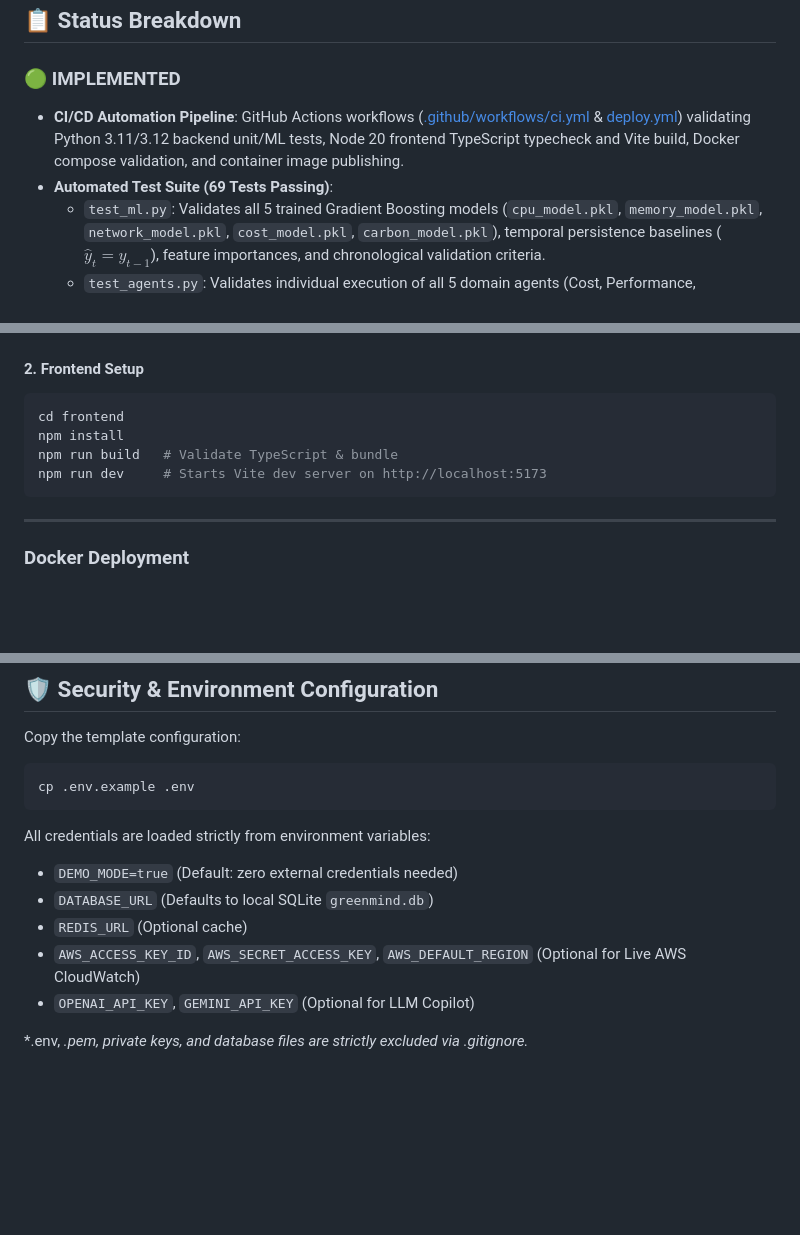
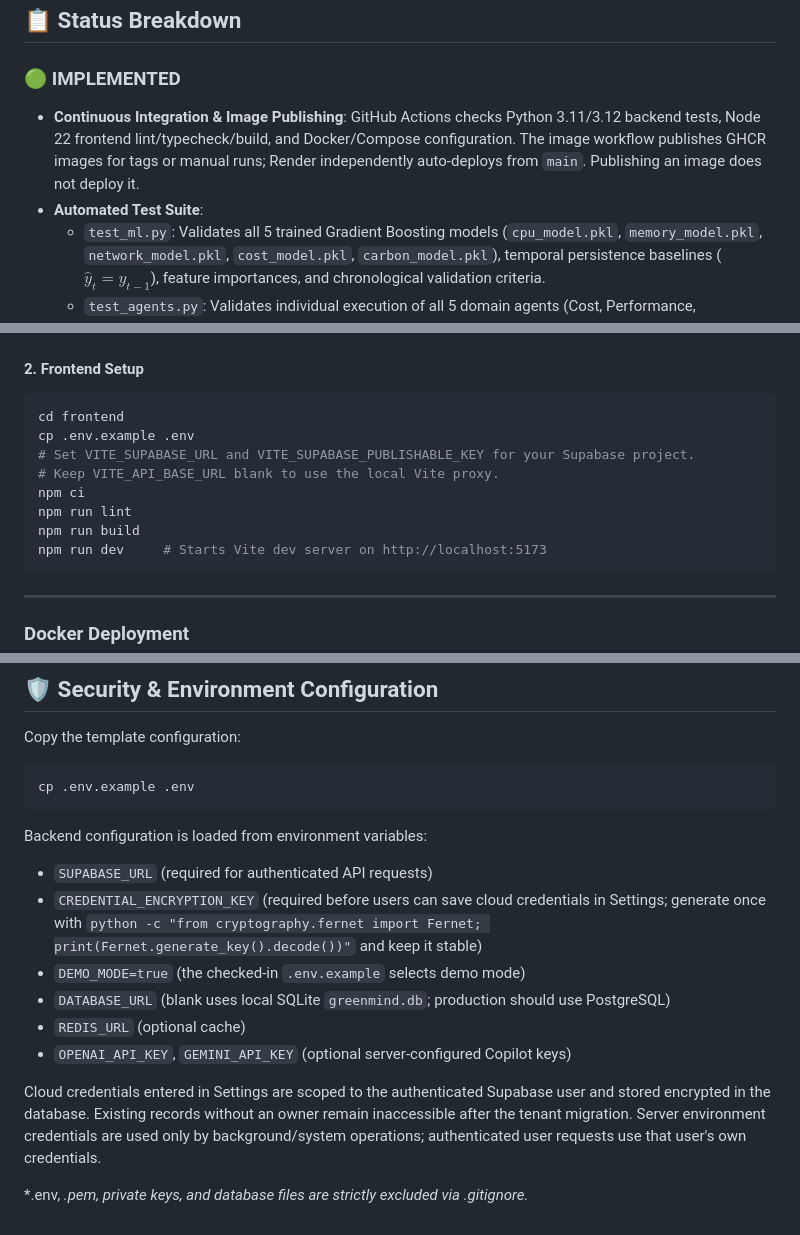
Before and after one commit to Pratham-stack-coder/GreenMind-AI, a Markdown page: README.md, 3 parts joined by grey strips. Rendered like a GitHub page; blank space fills up the shorter version.

Commit message:
Correct setup instructions and describe actual deployment behavior

````diff
--- a/README.md
+++ b/README.md
@@ -17,8 +17,8 @@
 ## 📋 Status Breakdown
 
 ### 🟢 IMPLEMENTED
-- **CI/CD Automation Pipeline**: GitHub Actions workflows ([.github/workflows/ci.yml](file:///c:/Users/Pratham/dummy/Downloads/GreenMind-AI/GreenMind-AI/.github/workflows/ci.yml) & [deploy.yml](file:///c:/Users/Pratham/dummy/Downloads/GreenMind-AI/GreenMind-AI/.github/workflows/deploy.yml)) validating Python 3.11/3.12 backend unit/ML tests, Node 20 frontend TypeScript typecheck and Vite build, Docker compose validation, and container image publishing.
-- **Automated Test Suite (69 Tests Passing)**:
+- **Continuous Integration & Image Publishing**: GitHub Actions checks Python 3.11/3.12 backend tests, Node 22 frontend lint/typecheck/build, and Docker/Compose configuration. The image workflow publishes GHCR images for tags or manual runs; Render independently auto-deploys from `main`. Publishing an image does not deploy it.
+- **Automated Test Suite**:
   - `test_ml.py`: Validates all 5 trained Gradient Boosting models (`cpu_model.pkl`, `memory_model.pkl`, `network_model.pkl`, `cost_model.pkl`, `carbon_model.pkl`), temporal persistence baselines ($\hat{y}_t = y_{t-1}$), feature importances, and chronological validation criteria.
   - `test_agents.py`: Validates individual execution of all 5 domain agents (Cost, Performance, Sustainability, Security, Reliability), nullable guest OS memory handling, and transparent conflict resolution.
   - `test_digital_twin.py`: Validates mathematical calculations for `RIGHT_SIZE`, `SCALE_UP`, `SCALE_DOWN`, `CONSOLIDATE`, and `REGION_MIGRATION` scenarios with simulation persistence.
@@ -233,8 +233,12 @@ uvicorn backend.app.main:app --host 0.0.0.0 --port 8000 --reload
 #### 2. Frontend Setup
 ```bash
 cd frontend
-npm install
-npm run build   # Validate TypeScript & bundle
+cp .env.example .env
+# Set VITE_SUPABASE_URL and VITE_SUPABASE_PUBLISHABLE_KEY for your Supabase project.
+# Keep VITE_API_BASE_URL blank to use the local Vite proxy.
+npm ci
+npm run lint
+npm run build
 npm run dev     # Starts Vite dev server on http://localhost:5173
 ```
 
@@ -266,11 +270,14 @@ Copy the template configuration:
 cp .env.example .env
 ```
 
-All credentials are loaded strictly from environment variables:
-- `DEMO_MODE=true` (Default: zero external credentials needed)
-- `DATABASE_URL` (Defaults to local SQLite `greenmind.db`)
-- `REDIS_URL` (Optional cache)
-- `AWS_ACCESS_KEY_ID`, `AWS_SECRET_ACCESS_KEY`, `AWS_DEFAULT_REGION` (Optional for Live AWS CloudWatch)
-- `OPENAI_API_KEY`, `GEMINI_API_KEY` (Optional for LLM Copilot)
+Backend configuration is loaded from environment variables:
+- `SUPABASE_URL` (required for authenticated API requests)
+- `CREDENTIAL_ENCRYPTION_KEY` (required before users can save cloud credentials in Settings; generate once with `python -c "from cryptography.fernet import Fernet; print(Fernet.generate_key().decode())"` and keep it stable)
+- `DEMO_MODE=true` (the checked-in `.env.example` selects demo mode)
+- `DATABASE_URL` (blank uses local SQLite `greenmind.db`; production should use PostgreSQL)
+- `REDIS_URL` (optional cache)
+- `OPENAI_API_KEY`, `GEMINI_API_KEY` (optional server-configured Copilot keys)
+
+Cloud credentials entered in Settings are scoped to the authenticated Supabase user and stored encrypted in the database. Existing records without an owner remain inaccessible after the tenant migration. Server environment credentials are used only by background/system operations; authenticated user requests use that user's own credentials.
 
 *.env, *.pem, private keys, and database files are strictly excluded via .gitignore.*
````
Also changed, not shown: other parts of README.md (+22 -22 lines).
